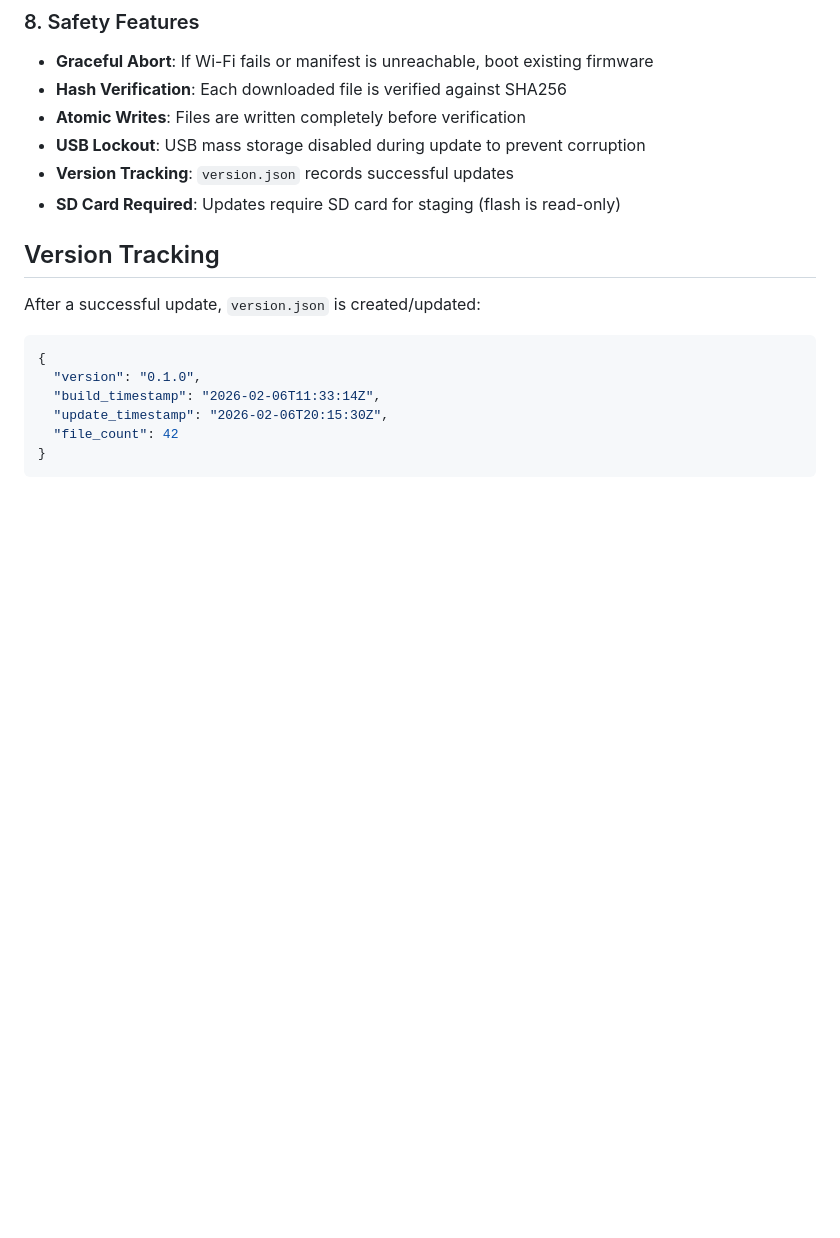
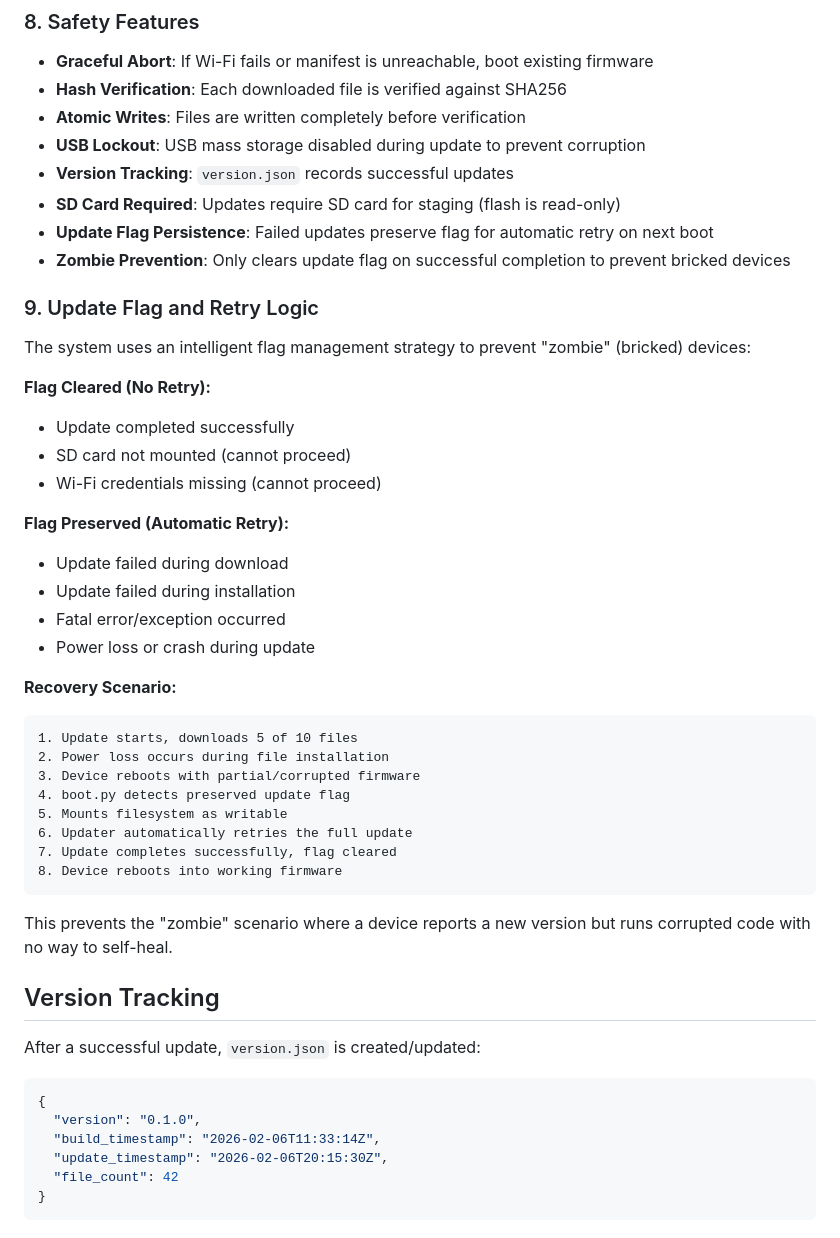
Before and after one commit to jimmydoh/jeb, a Markdown page: docs/OTA_UPDATE.md, the part around one of its changes. Drawn GitHub-style; blank space fills up the shorter version.

Commit message:
Update documentation with retry logic and zombie prevention details
Co-authored-by: jimmydoh <10435557+jimmydoh@users.noreply.github.com>

````diff
--- a/docs/OTA_UPDATE.md
+++ b/docs/OTA_UPDATE.md
@@ -218,6 +218,37 @@ Only files that are missing or changed are downloaded, reducing:
 - **USB Lockout**: USB mass storage disabled during update to prevent corruption
 - **Version Tracking**: `version.json` records successful updates
 - **SD Card Required**: Updates require SD card for staging (flash is read-only)
+- **Update Flag Persistence**: Failed updates preserve flag for automatic retry on next boot
+- **Zombie Prevention**: Only clears update flag on successful completion to prevent bricked devices
+
+### 9. Update Flag and Retry Logic
+
+The system uses an intelligent flag management strategy to prevent "zombie" (bricked) devices:
+
+**Flag Cleared (No Retry):**
+- Update completed successfully
+- SD card not mounted (cannot proceed)
+- Wi-Fi credentials missing (cannot proceed)
+
+**Flag Preserved (Automatic Retry):**
+- Update failed during download
+- Update failed during installation
+- Fatal error/exception occurred
+- Power loss or crash during update
+
+**Recovery Scenario:**
+```
+1. Update starts, downloads 5 of 10 files
+2. Power loss occurs during file installation
+3. Device reboots with partial/corrupted firmware
+4. boot.py detects preserved update flag
+5. Mounts filesystem as writable
+6. Updater automatically retries the full update
+7. Update completes successfully, flag cleared
+8. Device reboots into working firmware
+```
+
+This prevents the "zombie" scenario where a device reports a new version but runs corrupted code with no way to self-heal.
 
 ## Version Tracking
 
````
Also changed, not shown: other parts of docs/OTA_UPDATE.md (+24 -2 lines).
